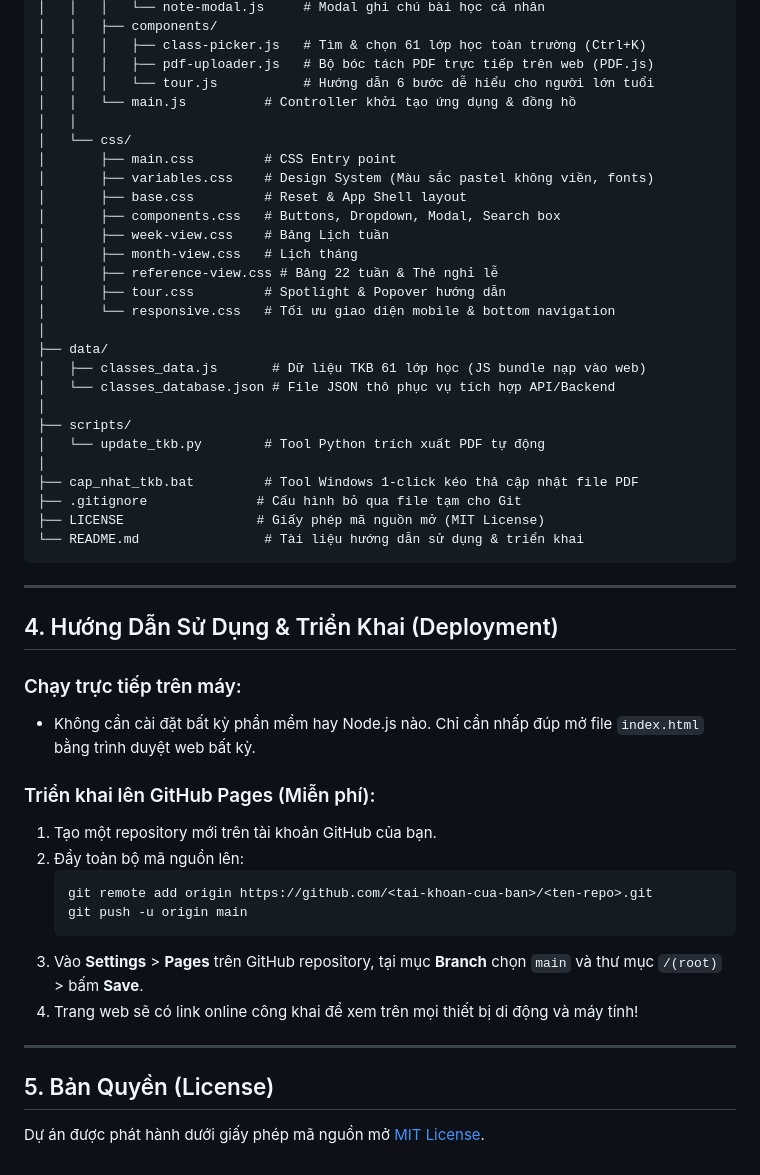
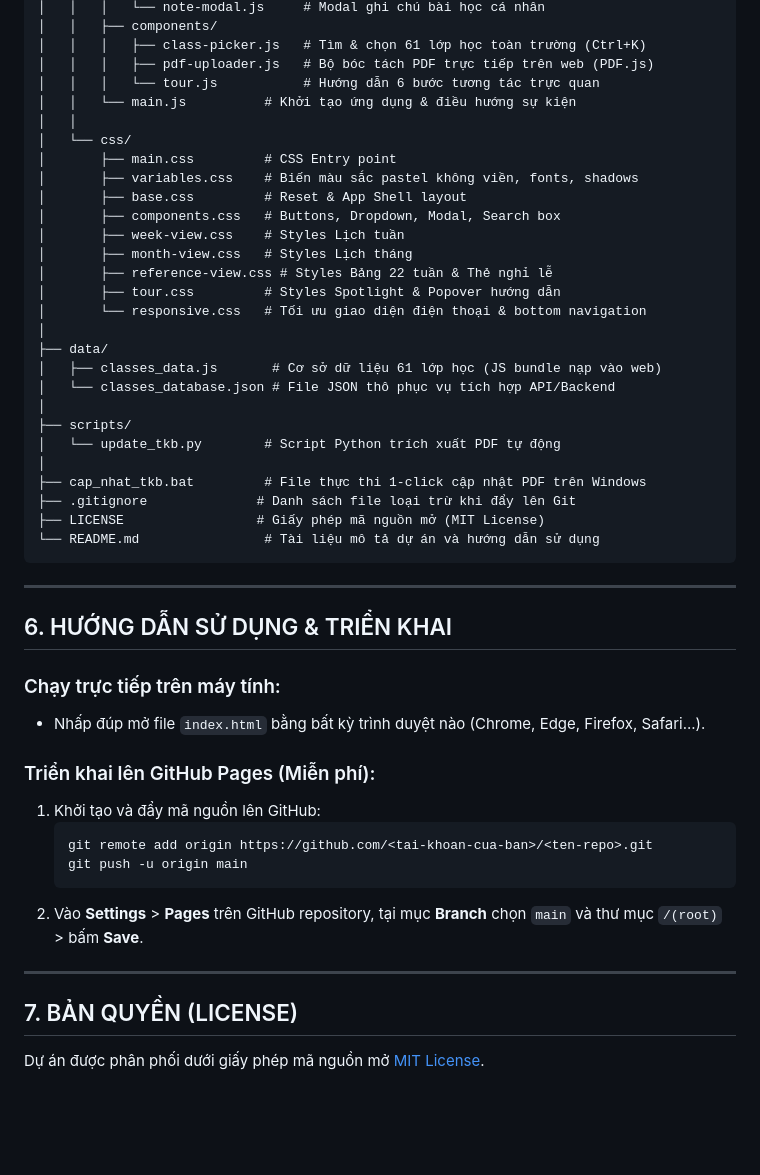
Before and after one commit to huanbv2002/TKBBCTECH, a Markdown page: README.md, the part around one of its changes. Drawn GitHub-style; blank space fills up the shorter version.

````diff
--- a/README.md
+++ b/README.md
@@ -78,52 +96,50 @@ TKB/
 │   │   ├── components/
 │   │   │   ├── class-picker.js   # Tìm & chọn 61 lớp học toàn trường (Ctrl+K)
 │   │   │   ├── pdf-uploader.js   # Bộ bóc tách PDF trực tiếp trên web (PDF.js)
-│   │   │   └── tour.js           # Hướng dẫn 6 bước dễ hiểu cho người lớn tuổi
-│   │   └── main.js          # Controller khởi tạo ứng dụng & đồng hồ
+│   │   │   └── tour.js           # Hướng dẫn 6 bước tương tác trực quan
+│   │   └── main.js          # Khởi tạo ứng dụng & điều hướng sự kiện
 │   │
 │   └── css/
 │       ├── main.css         # CSS Entry point
-│       ├── variables.css    # Design System (Màu sắc pastel không viền, fonts)
+│       ├── variables.css    # Biến màu sắc pastel không viền, fonts, shadows
 │       ├── base.css         # Reset & App Shell layout
 │       ├── components.css   # Buttons, Dropdown, Modal, Search box
-│       ├── week-view.css    # Bảng Lịch tuần
-│       ├── month-view.css   # Lịch tháng
-│       ├── reference-view.css # Bảng 22 tuần & Thẻ nghỉ lễ
-│       ├── tour.css         # Spotlight & Popover hướng dẫn
-│       └── responsive.css   # Tối ưu giao diện mobile & bottom navigation
+│       ├── week-view.css    # Styles Lịch tuần
+│       ├── month-view.css   # Styles Lịch tháng
+│       ├── reference-view.css # Styles Bảng 22 tuần & Thẻ nghỉ lễ
+│       ├── tour.css         # Styles Spotlight & Popover hướng dẫn
+│       └── responsive.css   # Tối ưu giao diện điện thoại & bottom navigation
 │
 ├── data/
-│   ├── classes_data.js       # Dữ liệu TKB 61 lớp học (JS bundle nạp vào web)
+│   ├── classes_data.js       # Cơ sở dữ liệu 61 lớp học (JS bundle nạp vào web)
 │   └── classes_database.json # File JSON thô phục vụ tích hợp API/Backend
 │
 ├── scripts/
-│   └── update_tkb.py        # Tool Python trích xuất PDF tự động
+│   └── update_tkb.py        # Script Python trích xuất PDF tự động
 │
-├── cap_nhat_tkb.bat         # Tool Windows 1-click kéo thả cập nhật file PDF
-├── .gitignore              # Cấu hình bỏ qua file tạm cho Git
+├── cap_nhat_tkb.bat         # File thực thi 1-click cập nhật PDF trên Windows
+├── .gitignore              # Danh sách file loại trừ khi đẩy lên Git
 ├── LICENSE                 # Giấy phép mã nguồn mở (MIT License)
-└── README.md                # Tài liệu hướng dẫn sử dụng & triển khai
+└── README.md                # Tài liệu mô tả dự án và hướng dẫn sử dụng
 ```
 
 ---
 
-## 4. Hướng Dẫn Sử Dụng & Triển Khai (Deployment)
+## 6. HƯỚNG DẪN SỬ DỤNG & TRIỂN KHAI
 
-### Chạy trực tiếp trên máy:
-- Không cần cài đặt bất kỳ phần mềm hay Node.js nào. Chỉ cần nhấp đúp mở file `index.html` bằng trình duyệt web bất kỳ.
+### Chạy trực tiếp trên máy tính:
+- Nhấp đúp mở file `index.html` bằng bất kỳ trình duyệt nào (Chrome, Edge, Firefox, Safari...).
 
 ### Triển khai lên GitHub Pages (Miễn phí):
-1. Tạo một repository mới trên tài khoản GitHub của bạn.
-2. Đẩy toàn bộ mã nguồn lên:
+1. Khởi tạo và đẩy mã nguồn lên GitHub:
    ```bash
    git remote add origin https://github.com/<tai-khoan-cua-ban>/<ten-repo>.git
    git push -u origin main
    ```
-3. Vào **Settings** > **Pages** trên GitHub repository, tại mục **Branch** chọn `main` và thư mục `/(root)` > bấm **Save**.
-4. Trang web sẽ có link online công khai để xem trên mọi thiết bị di động và máy tính!
+2. Vào **Settings** > **Pages** trên GitHub repository, tại mục **Branch** chọn `main` và thư mục `/(root)` > bấm **Save**.
 
 ---
 
-## 5. Bản Quyền (License)
+## 7. BẢN QUYỀN (LICENSE)
 
-Dự án được phát hành dưới giấy phép mã nguồn mở [MIT License](LICENSE).
+Dự án được phân phối dưới giấy phép mã nguồn mở [MIT License](LICENSE).
````
Also changed, not shown: other parts of README.md (+71 -53 lines).
